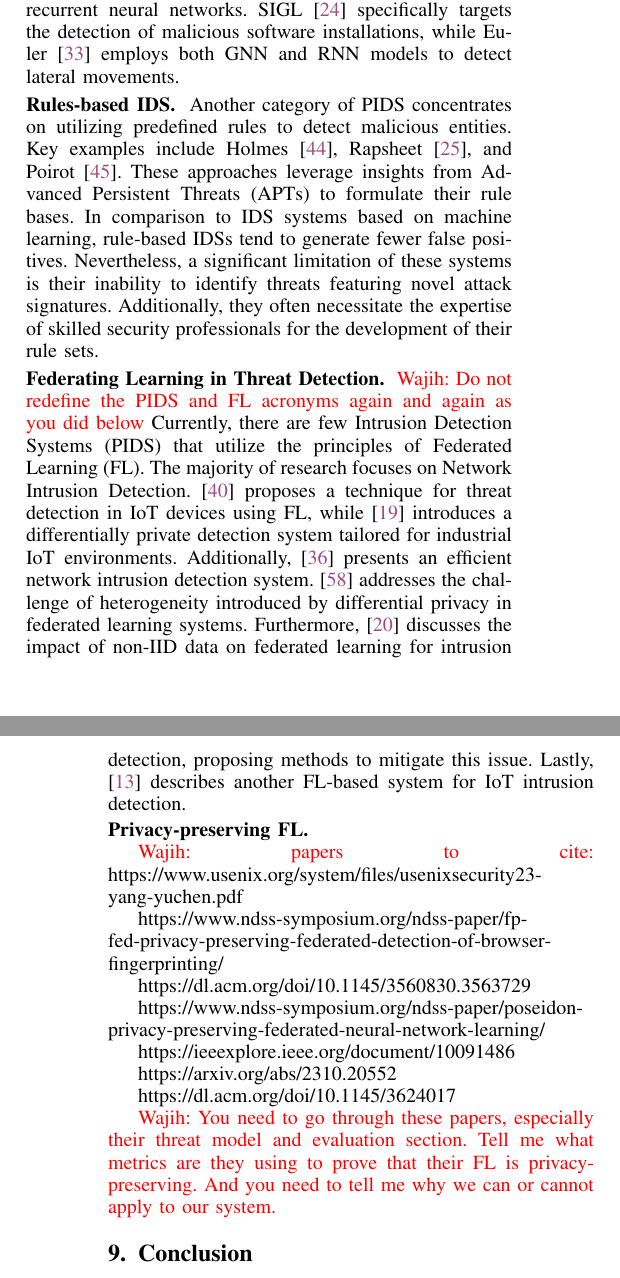
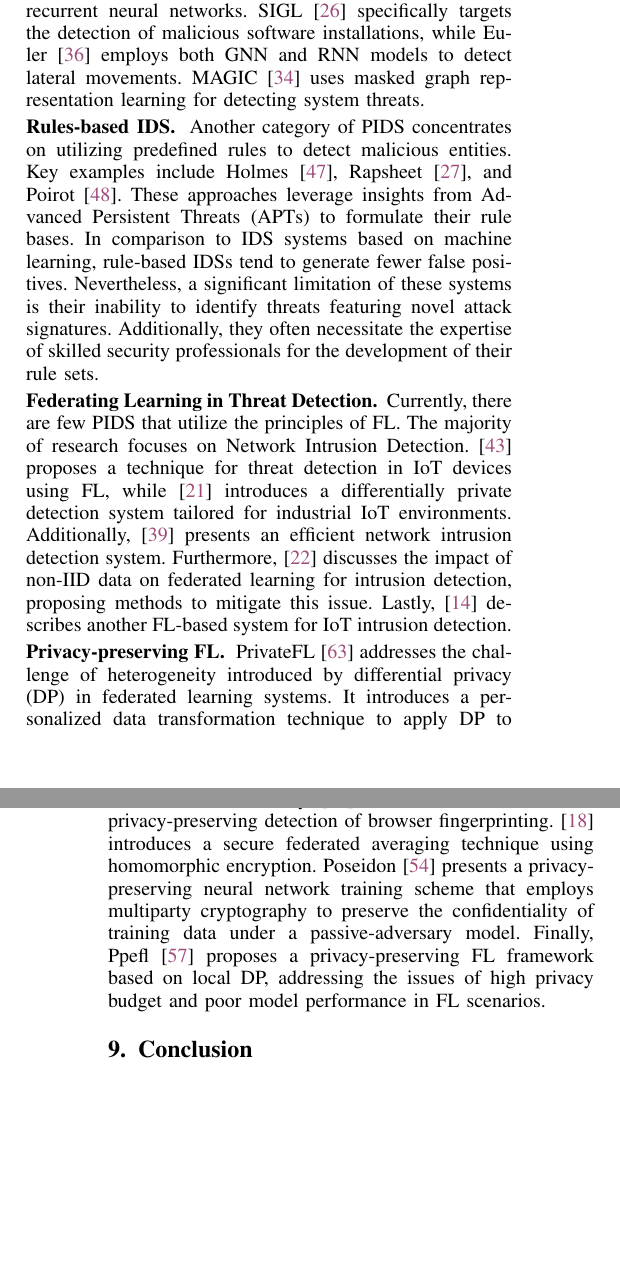
Before and after one commit to DART-Laboratory/gestalt, a LaTeX paper (paper/main.tex, which reads paper/relwk.tex): two parts of the columns of pages 13 and 14 of 15, joined at a grey line, cut so that both start at the same text, the shorter picture padded with empty space. Compiled offline with pdfLaTeX; a missing font is replaced by an installed copy or a similar font; a LaTeX package or settings file that is missing is left out.

Commit message:
updated related works

```diff
--- a/paper/relwk.tex
+++ b/paper/relwk.tex
@@ -7,30 +7,30 @@ In this section, we will discuss existing systems related to the domain of prove
 
-\PP{Machine Learning based PIDS} Many existing systems leverage machine learning techniques for threat detection. ProvDetector~\cite{provdetector2020} utilizes the Doc2Vec~\cite{le2014distributed} model to encode attack paths in provenance graphs into embeddings for outlier detection. Attack2Vec~\cite{shen2019attack2vec} employs a temporally aware word-to-embedding encoding scheme to identify attack entities. In the realm of network anomaly detection, DeepAid~\cite{deepaid} utilizes deep neural networks to differentiate anomalous traffic. DISTDET~\cite{dong2023distdet}, a host intrusion detection system, detects advanced persistent threats (APTs) using hierarchical system event trees. ProGrapher~\cite{yangprographer} generates provenance graph embeddings for anomalous graph identification by integrating Graph2Vec~\cite{narayanan2017graph2vec} and TextRCNN~\cite{lai2015recurrent} models. StreamSpot~\cite{streamspot}, another graph-level detector, constructs benign models using various graph features and detects anomalies through clustering algorithms. Furthermore, \unicorn~\cite{han2020unicorn} employs graph kernels for graph-level threat detection. Other IDS systems~\cite{aljawarneh2018anomaly, maseer2021benchmarking, gyanchandani2012taxonomy,atlas} also utilize diverse embedding generation techniques. Additionally, studies such as \cite{zolkipli2011approach, chakkaravarthy2019survey, isohara2011kernel} focus on malware detection. Techniques like DeepLog~\cite{deeplog2017} directly process logs using recurrent neural networks. SIGL~\cite{sigl} specifically targets the detection of malicious software installations, while Euler~\cite{king2022euler} employs both GNN and RNN models to detect lateral movements.
+\PP{Machine Learning based PIDS} Many existing systems leverage machine learning techniques for threat detection. ProvDetector~\cite{provdetector2020} utilizes the Doc2Vec~\cite{le2014distributed} model to encode attack paths in provenance graphs into embeddings for outlier detection. Attack2Vec~\cite{shen2019attack2vec} employs a temporally aware word-to-embedding encoding scheme to identify attack entities. In the realm of network anomaly detection, DeepAid~\cite{deepaid} utilizes deep neural networks to differentiate anomalous traffic. DISTDET~\cite{dong2023distdet}, a host intrusion detection system, detects advanced persistent threats (APTs) using hierarchical system event trees. ProGrapher~\cite{yangprographer} generates provenance graph embeddings for anomalous graph identification by integrating Graph2Vec~\cite{narayanan2017graph2vec} and TextRCNN~\cite{lai2015recurrent} models. StreamSpot~\cite{streamspot}, another graph-level detector, constructs benign models using various graph features and detects anomalies through clustering algorithms. Furthermore, \unicorn~\cite{han2020unicorn} employs graph kernels for graph-level threat detection. Other IDS systems~\cite{aljawarneh2018anomaly, maseer2021benchmarking, gyanchandani2012taxonomy,atlas} also utilize diverse embedding generation techniques. Additionally, studies such as \cite{zolkipli2011approach, chakkaravarthy2019survey, isohara2011kernel} focus on malware detection. Techniques like DeepLog~\cite{deeplog2017} directly process logs using recurrent neural networks. SIGL~\cite{sigl} specifically targets the detection of malicious software installations, while Euler~\cite{king2022euler} employs both GNN and RNN models to detect lateral movements. MAGIC~\cite{jia2023magic} uses masked graph representation learning for detecting system threats.
 
 \PP{Rules-based IDS} Another category of PIDS concentrates on utilizing predefined rules to detect malicious entities. Key examples include Holmes~\cite{holmes2019}, Rapsheet~\cite{rapsheet2020}, and Poirot~\cite{poirot2019}. These approaches leverage insights from Advanced Persistent Threats (APTs) to formulate their rule bases. In comparison to IDS systems based on machine learning, rule-based IDSs tend to generate fewer false positives. Nevertheless, a significant limitation of these systems is their inability to identify threats featuring novel attack signatures. Additionally, they often necessitate the expertise of skilled security professionals for the development of their rule sets.
 
 \PP{Federating Learning in Threat Detection}
-\wajih{Do not redefine the PIDS and FL acronyms again and again as you did below}
-Currently, there are few Intrusion Detection Systems (PIDS) that utilize the principles of Federated Learning (FL). The majority of research focuses on Network Intrusion Detection. \cite{man2021intelligent} proposes a technique for threat detection in IoT devices using FL, while \cite{friha20232df} introduces a differentially private detection system tailored for industrial IoT environments. Additionally, \cite{li2023efficient} presents an efficient network intrusion detection system. \cite{yang2023privatefl} addresses the challenge of heterogeneity introduced by differential privacy in federated learning systems. Furthermore, \cite{guo2023new} discusses the impact of non-IID data on federated learning for intrusion detection, proposing methods to mitigate this issue. Lastly, \cite{chaabene2023privacy} describes another FL-based system for IoT intrusion detection.
+%\wajih{Do not redefine the PIDS and FL acronyms again and again as you did below}
+Currently, there are few PIDS that utilize the principles of FL. The majority of research focuses on Network Intrusion Detection. \cite{man2021intelligent} proposes a technique for threat detection in IoT devices using FL, while \cite{friha20232df} introduces a differentially private detection system tailored for industrial IoT environments. Additionally, \cite{li2023efficient} presents an efficient network intrusion detection system. Furthermore, \cite{guo2023new} discusses the impact of non-IID data on federated learning for intrusion detection, proposing methods to mitigate this issue. Lastly, \cite{chaabene2023privacy} describes another FL-based system for IoT intrusion detection.
 
-\PP{Privacy-preserving FL}
+\PP{Privacy-preserving FL} PrivateFL~\cite{yang2023privatefl} addresses the challenge of heterogeneity introduced by differential privacy (DP) in federated learning systems. It introduces a personalized data transformation technique to apply DP to model updates in order to prevent inference attacks at the central server. Similarly, \cite{annamalai2023fp} utilizes FL and DP for the privacy-preserving detection of browser fingerprinting. \cite{dasu2022prov} introduces a secure federated averaging technique using homomorphic encryption. Poseidon~\cite{sav2020poseidon} presents a privacy-preserving neural network training scheme that employs multiparty cryptography to preserve the confidentiality of training data under a passive-adversary model. Finally, Ppefl~\cite{wang2023ppefl} proposes a privacy-preserving FL framework based on local DP, addressing the issues of high privacy budget and poor model performance in FL scenarios.
 
-\wajih{papers to cite:}
-https://www.usenix.org/system/files/usenixsecurity23-yang-yuchen.pdf
+% \wajih{papers to cite:}
+% https://www.usenix.org/system/files/usenixsecurity23-yang-yuchen.pdf
 
 
-https://www.ndss-symposium.org/ndss-paper/fp-fed-privacy-preserving-federated-detection-of-browser-fingerprinting/
+% https://www.ndss-symposium.org/ndss-paper/fp-fed-privacy-preserving-federated-detection-of-browser-fingerprinting/
 
-https://dl.acm.org/doi/10.1145/3560830.3563729
+% https://dl.acm.org/doi/10.1145/3560830.3563729
 
-https://www.ndss-symposium.org/ndss-paper/poseidon-privacy-preserving-federated-neural-network-learning/
+% https://www.ndss-symposium.org/ndss-paper/poseidon-privacy-preserving-federated-neural-network-learning/
 
-https://ieeexplore.ieee.org/document/10091486
+% https://ieeexplore.ieee.org/document/10091486
 
 
-https://arxiv.org/abs/2310.20552
+% https://arxiv.org/abs/2310.20552
 
-https://dl.acm.org/doi/10.1145/3624017
+% https://dl.acm.org/doi/10.1145/3624017
 
 
-\wajih{You need to go through these papers, especially their threat model and evaluation section. Tell me what metrics are they using to prove that their FL is privacy-preserving. And you need to tell me why we can or cannot apply to our system.}
+% \wajih{You need to go through these papers, especially their threat model and evaluation section. Tell me what metrics are they using to prove that their FL is privacy-preserving. And you need to tell me why we can or cannot apply to our system.}
```
Also changed, not shown: paper/bib-files/hassan.bib (+38 -0 lines), paper/relwk.tex (2 more changed lines).
